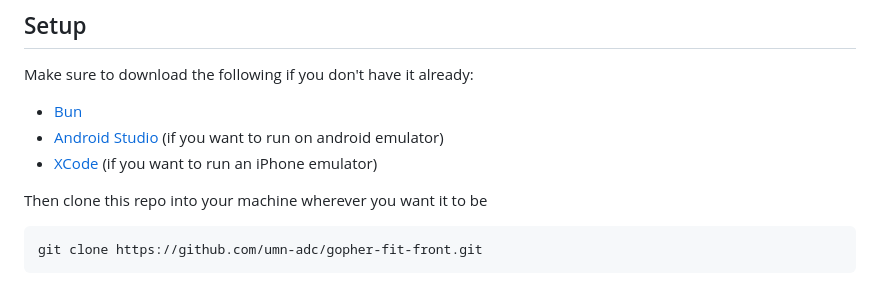
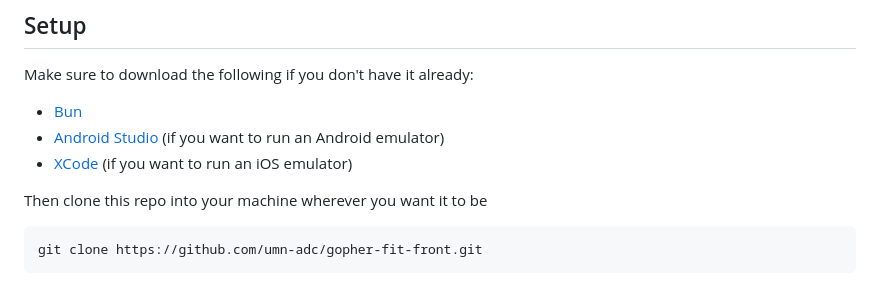
Before and after one commit to umn-adc/gopher-fit-front, a Markdown page: README.md, the part around the change. GitHub-like rendering.

Commit message:
Fix typos in emulator setup instructions

```diff
--- a/README.md
+++ b/README.md
@@ -11,8 +11,8 @@ Welcome to the frontend for **GopherFit**, a fitness app for University of Minne
 ## Setup
 Make sure to download the following if you don't have it already:
 * [Bun](https://bun.com/)
-* [Android Studio](https://developer.android.com/studio) (if you want to run on android emulator)
-* [XCode](https://developer.apple.com/xcode/) (if you want to run an iPhone emulator)
+* [Android Studio](https://developer.android.com/studio) (if you want to run an Android emulator)
+* [XCode](https://developer.apple.com/xcode/) (if you want to run an iOS emulator)
 
 
 Then clone this repo into your machine wherever you want it to be
```
